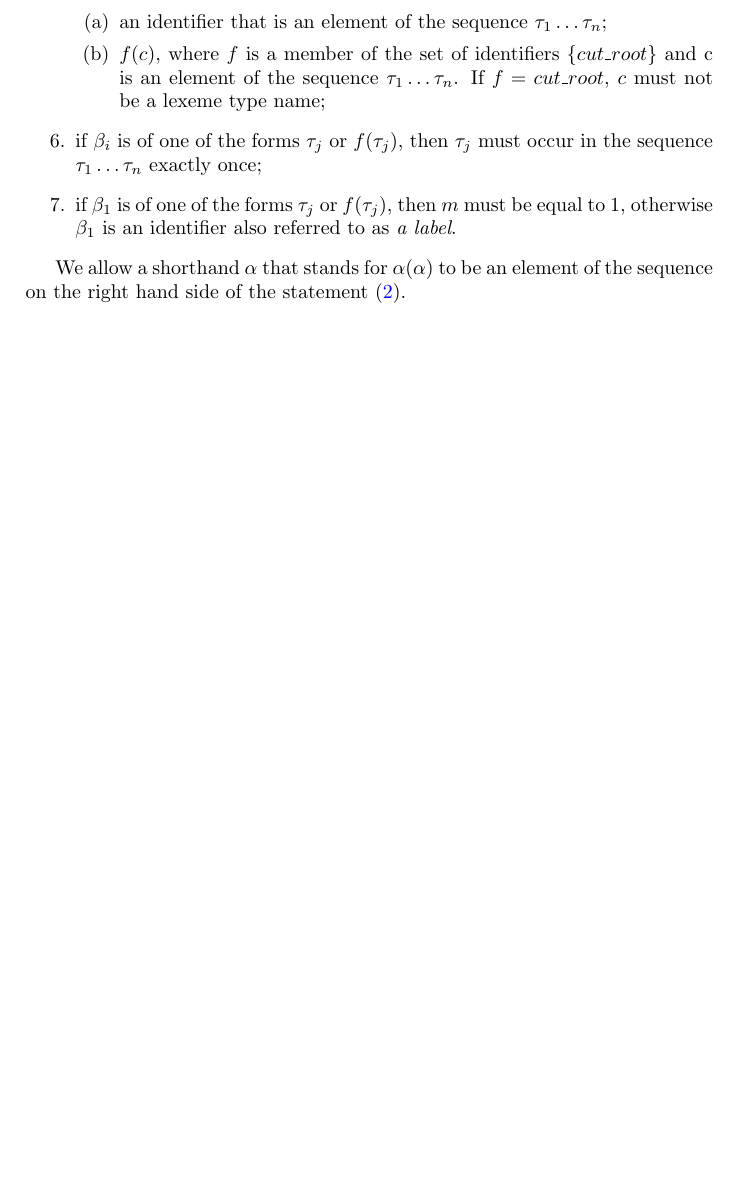
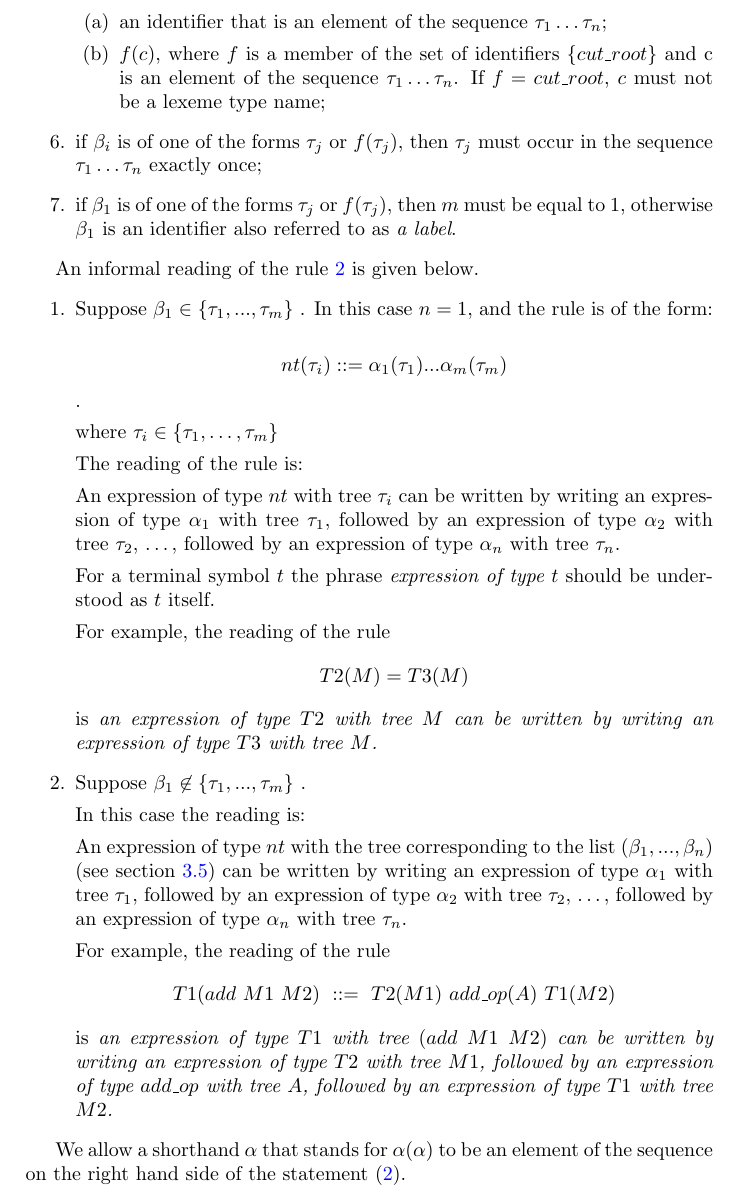
Before and after one commit to iensen/genparser, a LaTeX document (docs/main/astgen.tex): part of page 3 of 9 before the commit and part of page 3 of 10 after it, cut so that both start at the same text, the shorter picture padded with empty space. Compiled offline with pdfLaTeX.

Commit message:
Add reading of the rules to the document

```diff
--- a/docs/main/astgen.tex
+++ b/docs/main/astgen.tex
@@ -144,6 +144,39 @@ If $f = cut\_root$, $c$ must not be a lexeme type name;
 \end{enumerate}
 \item  if $\beta_i$ is of one of the forms $\tau_j$ or $f(\tau_j)$, then  $\tau_j$ must occur in the sequence  $\tau_1\ldots \tau_n$ exactly once;
 \item if $\beta_1$ is of one of the forms $\tau_j$ or $f(\tau_j)$, then $m$ must be equal to $1$, otherwise $\beta_1$ is an identifier also referred to as \textit{a label}.
+\end{enumerate}
+
+An informal reading of the rule \ref{nontd} is given below.
+\begin{enumerate}
+
+\item  Suppose $\beta_1 \in \{\tau_1,...,\tau_m\}$ .
+In this case $n = 1$, and the rule is of the form:
+
+$$nt (\tau_i) ::= \alpha_1(\tau_1) ... \alpha_m(\tau_m)$$.
+
+where $\tau_i \in \{\tau_1,\ldots,\tau_m\}$
+
+The reading of the rule is:
+
+An expression of type $nt$ with tree $\tau_i$ can be written by writing an expression of type $\alpha_1$ with tree $\tau_1$, followed by an expression of type $\alpha_2$ with tree $\tau_2$, \ldots, followed by an expression of type $\alpha_n$ with tree $\tau_n$.
+
+For a terminal symbol $t$ the phrase \textit{expression of type $t$} should be understood as $t$ itself.
+
+For example, the reading of the rule
+$$T2(M) = T3(M)$$
+is \textit{an expression of type $T2$ with tree $M$ can be written by writing an expression of type $T3$ with tree $M$.}
+
+
+\item  Suppose  $\beta_1 \not\in \{\tau_1,...,\tau_m\}$ .
+
+In this case the reading is:
+
+An expression of type $nt$ with the tree corresponding to the list $(\beta_1,...,\beta_n)$ (see section \ref{treesec}) can be written by writing an expression of type $\alpha_1$ with tree $\tau_1$, followed by an expression of type $\alpha_2$ with tree $\tau_2$, \ldots, followed by an expression of type $\alpha_n$ with tree $\tau_n$.
+
+For example, the reading of the rule
+$$T1(add~M1~M2)~::=~T2(M1)~add\_op(A)~T1(M2)$$
+is \textit{an expression of type $T1$ with tree~$(add~M1~M2)$ can be written by writing an expression of type $T2$ with tree $M1$, followed by an expression of type $add\_op$ with tree $A$, followed by an expression of type $T1$ with tree $M2$.}
+
 \end{enumerate}
 
 
```
Also changed, not shown: docs/main/astgen.pdf, docs/main/astgen.tex (2 more changed lines).
